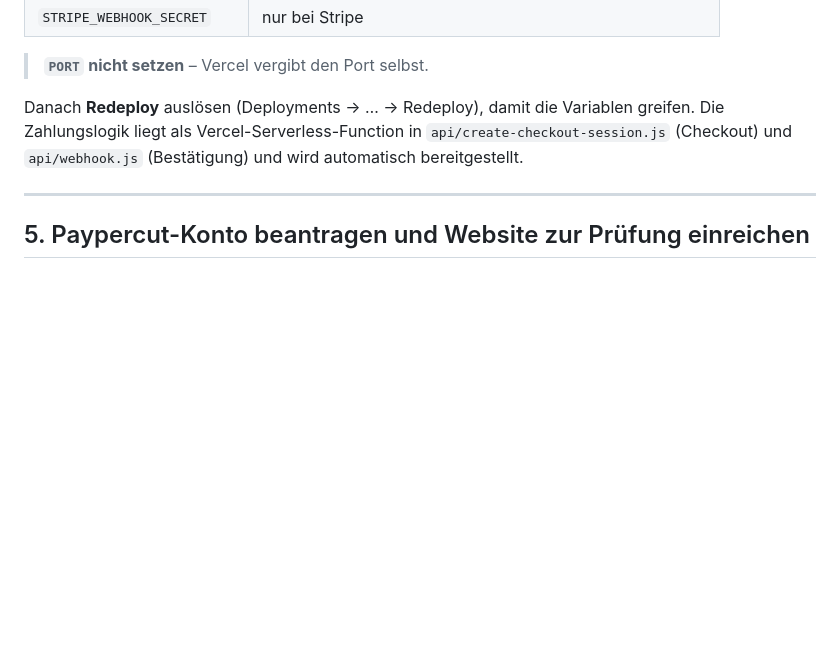
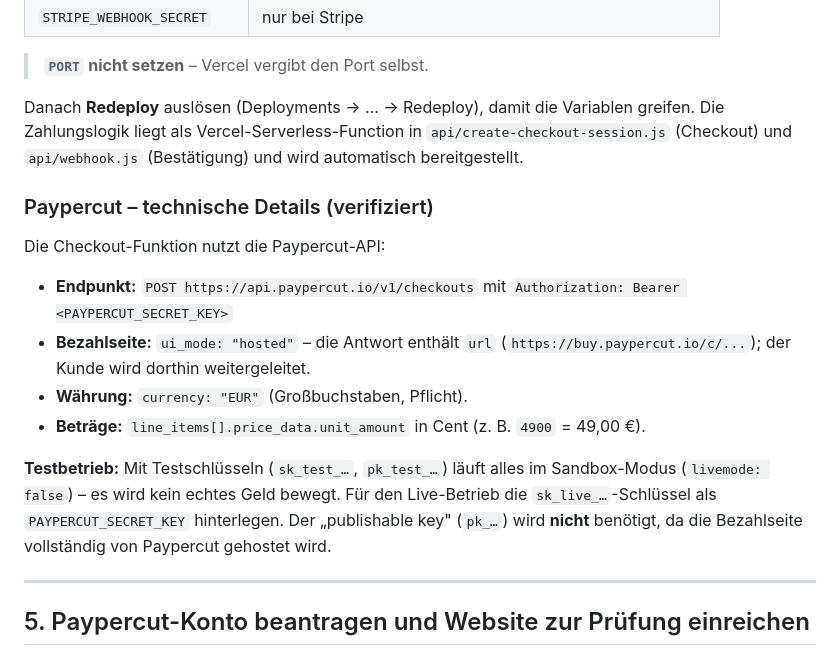
Before and after one commit to Vilstar93/vzgconsult-online, a Markdown page: DEPLOY-VERCEL.md, the part around the change. Rendered like a GitHub page; blank space fills up the shorter version.

Commit message:
Document verified Paypercut API details (endpoint, hosted mode, EUR, test keys)

```diff
--- a/DEPLOY-VERCEL.md
+++ b/DEPLOY-VERCEL.md
@@ -98,6 +98,23 @@ greifen. Die Zahlungslogik liegt als Vercel-Serverless-Function in
 `api/create-checkout-session.js` (Checkout) und `api/webhook.js` (Bestätigung)
 und wird automatisch bereitgestellt.
 
+### Paypercut – technische Details (verifiziert)
+
+Die Checkout-Funktion nutzt die Paypercut-API:
+
+- **Endpunkt:** `POST https://api.paypercut.io/v1/checkouts` mit
+  `Authorization: Bearer <PAYPERCUT_SECRET_KEY>`
+- **Bezahlseite:** `ui_mode: "hosted"` – die Antwort enthält `url`
+  (`https://buy.paypercut.io/c/...`); der Kunde wird dorthin weitergeleitet.
+- **Währung:** `currency: "EUR"` (Großbuchstaben, Pflicht).
+- **Beträge:** `line_items[].price_data.unit_amount` in Cent (z. B. `4900` = 49,00 €).
+
+**Testbetrieb:** Mit Testschlüsseln (`sk_test_…`, `pk_test_…`) läuft alles im
+Sandbox-Modus (`livemode: false`) – es wird kein echtes Geld bewegt. Für den
+Live-Betrieb die `sk_live_…`-Schlüssel als `PAYPERCUT_SECRET_KEY` hinterlegen.
+Der „publishable key" (`pk_…`) wird **nicht** benötigt, da die Bezahlseite
+vollständig von Paypercut gehostet wird.
+
 ---
 
 ## 5. Paypercut-Konto beantragen und Website zur Prüfung einreichen
```
